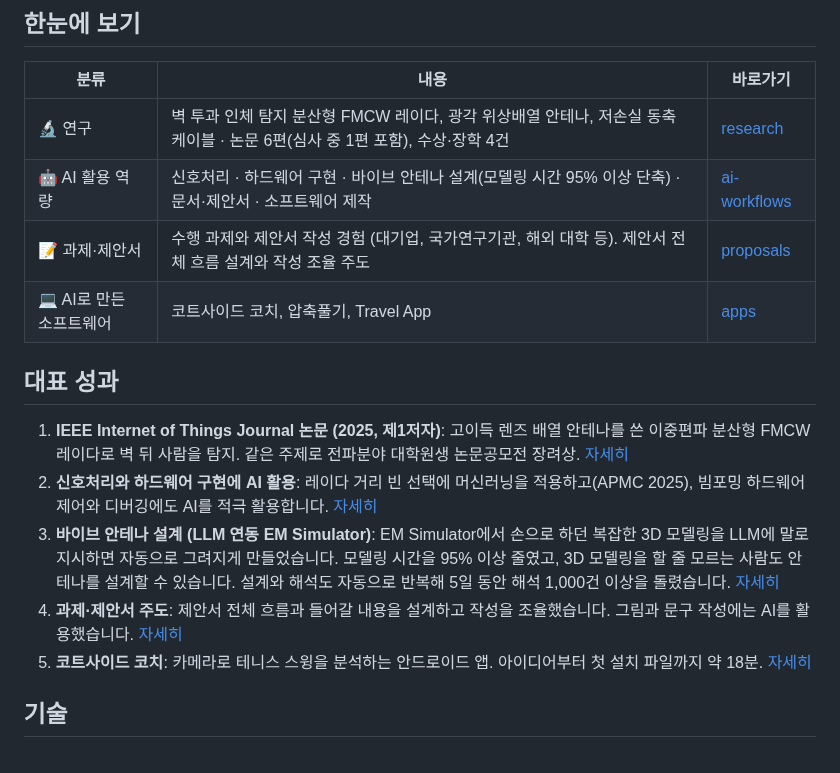
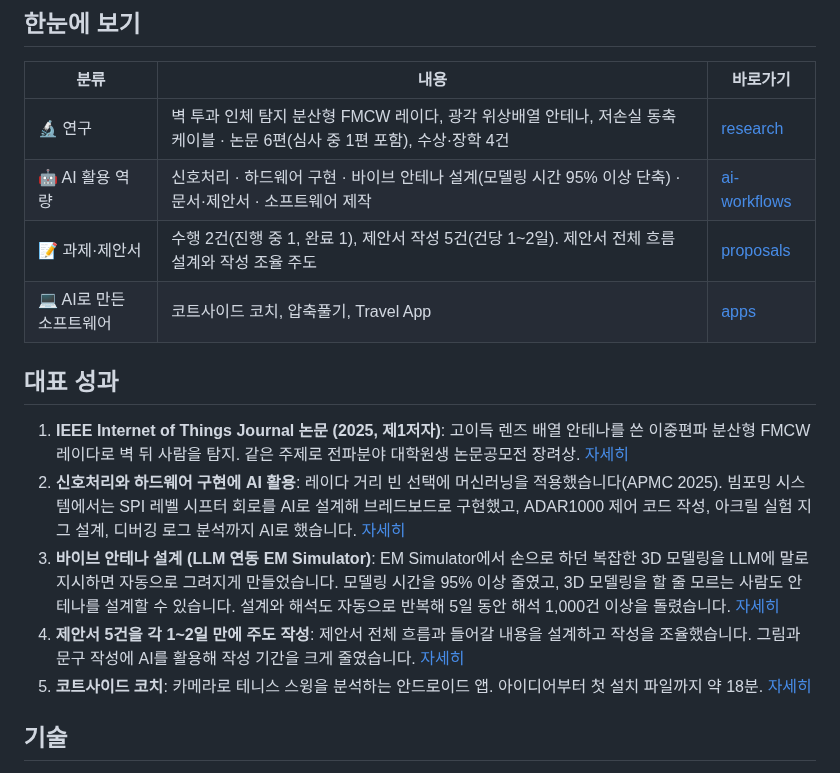
Before and after one commit to MeowMeowEngineer/Engineering, a Markdown page: README.md, the part around the change. GitHub-like rendering.

```diff
--- a/README.md
+++ b/README.md
@@ -11,15 +11,15 @@
 |---|---|---|
 | 🔬 연구 | 벽 투과 인체 탐지 분산형 FMCW 레이다, 광각 위상배열 안테나, 저손실 동축 케이블 · 논문 6편(심사 중 1편 포함), 수상·장학 4건 | [research](research/README.md) |
 | 🤖 AI 활용 역량 | 신호처리 · 하드웨어 구현 · 바이브 안테나 설계(모델링 시간 95% 이상 단축) · 문서·제안서 · 소프트웨어 제작 | [ai-workflows](ai-workflows/README.md) |
-| 📝 과제·제안서 | 수행 과제와 제안서 작성 경험 (대기업, 국가연구기관, 해외 대학 등). 제안서 전체 흐름 설계와 작성 조율 주도 | [proposals](proposals/README.md) |
+| 📝 과제·제안서 | 수행 2건(진행 중 1, 완료 1), 제안서 작성 5건(건당 1~2일). 제안서 전체 흐름 설계와 작성 조율 주도 | [proposals](proposals/README.md) |
 | 💻 AI로 만든 소프트웨어 | 코트사이드 코치, 압축풀기, Travel App | [apps](apps/README.md) |
 
 ## 대표 성과
 
 1. **IEEE Internet of Things Journal 논문 (2025, 제1저자)**: 고이득 렌즈 배열 안테나를 쓴 이중편파 분산형 FMCW 레이다로 벽 뒤 사람을 탐지. 같은 주제로 전파분야 대학원생 논문공모전 장려상. [자세히](research/README.md)
-2. **신호처리와 하드웨어 구현에 AI 활용**: 레이다 거리 빈 선택에 머신러닝을 적용하고(APMC 2025), 빔포밍 하드웨어 제어와 디버깅에도 AI를 적극 활용합니다. [자세히](ai-workflows/README.md)
+2. **신호처리와 하드웨어 구현에 AI 활용**: 레이다 거리 빈 선택에 머신러닝을 적용했습니다(APMC 2025). 빔포밍 시스템에서는 SPI 레벨 시프터 회로를 AI로 설계해 브레드보드로 구현했고, ADAR1000 제어 코드 작성, 아크릴 실험 지그 설계, 디버깅 로그 분석까지 AI로 했습니다. [자세히](ai-workflows/README.md)
 3. **바이브 안테나 설계 (LLM 연동 EM Simulator)**: EM Simulator에서 손으로 하던 복잡한 3D 모델링을 LLM에 말로 지시하면 자동으로 그려지게 만들었습니다. 모델링 시간을 95% 이상 줄였고, 3D 모델링을 할 줄 모르는 사람도 안테나를 설계할 수 있습니다. 설계와 해석도 자동으로 반복해 5일 동안 해석 1,000건 이상을 돌렸습니다. [자세히](ai-workflows/README.md#안테나-설계-자동화-루프-비공개-연구-저장소)
-4. **과제·제안서 주도**: 제안서 전체 흐름과 들어갈 내용을 설계하고 작성을 조율했습니다. 그림과 문구 작성에는 AI를 활용했습니다. [자세히](proposals/README.md)
+4. **제안서 5건을 각 1~2일 만에 주도 작성**: 제안서 전체 흐름과 들어갈 내용을 설계하고 작성을 조율했습니다. 그림과 문구 작성에 AI를 활용해 작성 기간을 크게 줄였습니다. [자세히](proposals/README.md)
 5. **코트사이드 코치**: 카메라로 테니스 스윙을 분석하는 안드로이드 앱. 아이디어부터 첫 설치 파일까지 약 18분. [자세히](apps/README.md)
 
 ## 기술
```
Also changed, not shown: ai-workflows/README.md (+14 -4 lines), proposals/README.md (+15 -22 lines), ai-workflows/figures/vibe-antenna-models.png (added).
